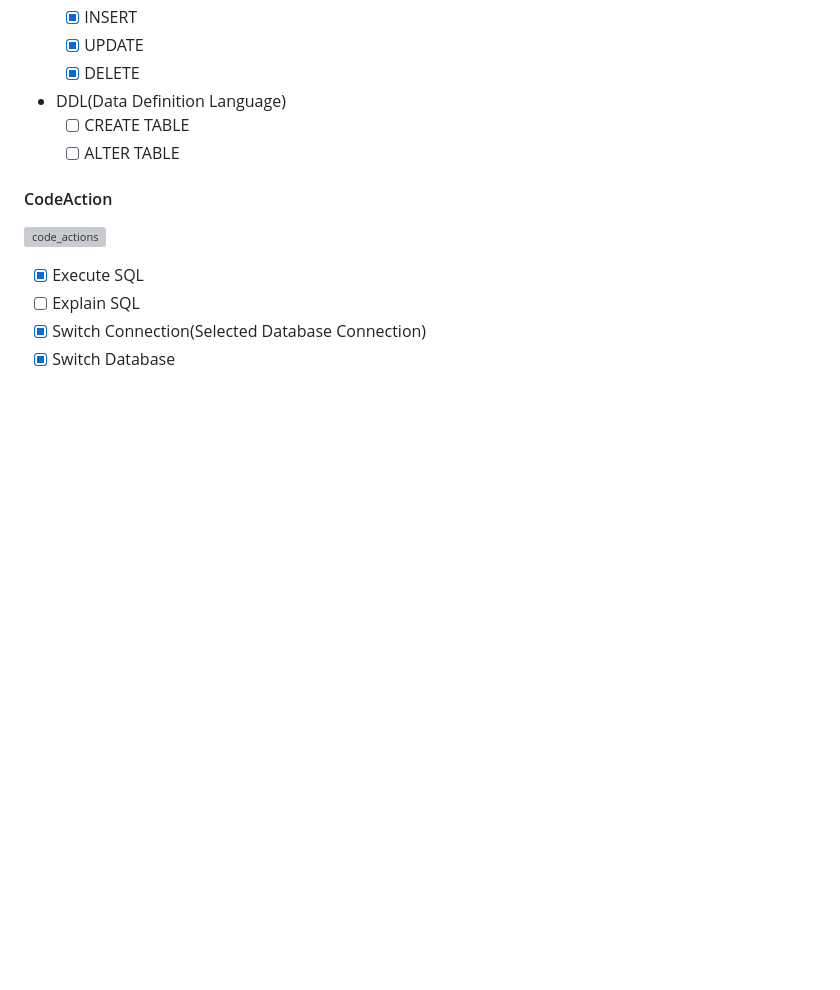
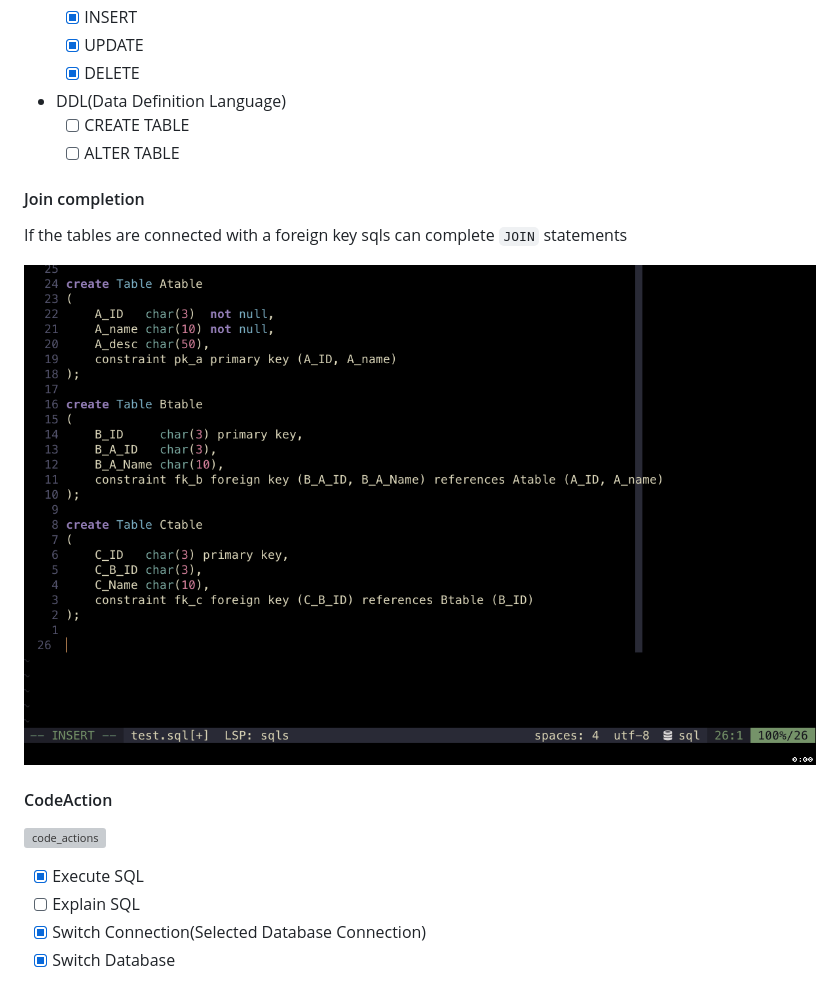
Before and after one commit to sqls-server/sqls, a Markdown page: README.md, the part around the change. Drawn GitHub-style; pictures changed too: imgs/sqls-fk_joins.gif (added); blank space fills up the shorter version; grey boxes are pictures that could not be loaded.

Commit message:
completion on foreign keys.

````diff
--- a/README.md
+++ b/README.md
@@ -34,6 +34,11 @@ sqls aims to provide advanced intelligence for you to edit sql in your own edito
 - DDL(Data Definition Language)
     - [ ] CREATE TABLE
     - [ ] ALTER TABLE
+
+#### Join completion
+If the tables are connected with a foreign key sqls can complete ```JOIN``` statements
+
+![join_completion](imgs/sqls-fk_joins.gif)
 
 #### CodeAction
 
````
Also changed, not shown: 15 other files.
